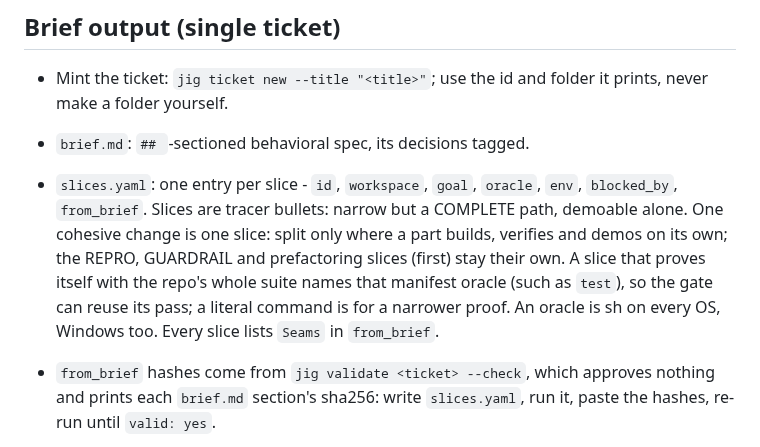
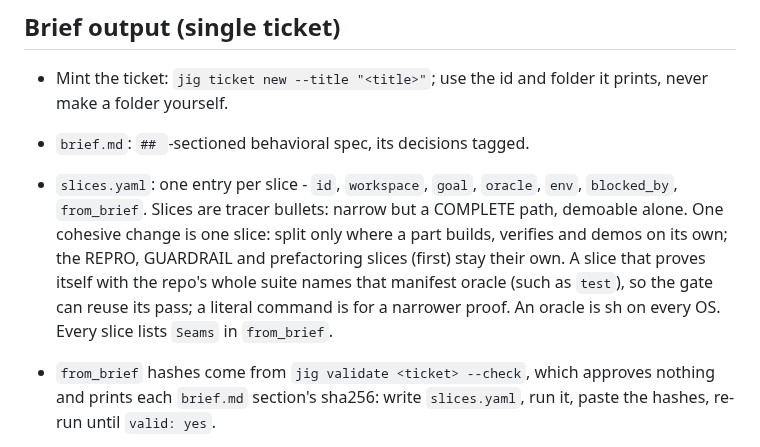
Before and after one commit to develdeco/jig, a Markdown page: skills/intake/SKILL.md, the part around the change. Rendered like a GitHub page.

Commit message:
docs(intake): keep the skill under its byte budget after main's chart section
Main's new chart section and this branch's oracle sentence together put
skills/intake/SKILL.md at 6002 bytes, over lint's 6000. "on every OS"
already covers Windows, so the sentence drops "Windows too".

```diff
--- a/skills/intake/SKILL.md
+++ b/skills/intake/SKILL.md
@@ -39,7 +39,7 @@ The section never lists test cases, asks for a test per rule, or asks that a tes
 
 - Mint the ticket: `jig ticket new --title "<title>"`; use the id and folder it prints, never make a folder yourself.
 - `brief.md`: `## `-sectioned behavioral spec, its decisions tagged.
-- `slices.yaml`: one entry per slice - `id`, `workspace`, `goal`, `oracle`, `env`, `blocked_by`, `from_brief`. Slices are tracer bullets: narrow but a COMPLETE path, demoable alone. One cohesive change is one slice: split only where a part builds, verifies and demos on its own; the REPRO, GUARDRAIL and prefactoring slices (first) stay their own. A slice that proves itself with the repo's whole suite names that manifest oracle (such as `test`), so the gate can reuse its pass; a literal command is for a narrower proof. An oracle is sh on every OS, Windows too. Every slice lists `Seams` in `from_brief`.
+- `slices.yaml`: one entry per slice - `id`, `workspace`, `goal`, `oracle`, `env`, `blocked_by`, `from_brief`. Slices are tracer bullets: narrow but a COMPLETE path, demoable alone. One cohesive change is one slice: split only where a part builds, verifies and demos on its own; the REPRO, GUARDRAIL and prefactoring slices (first) stay their own. A slice that proves itself with the repo's whole suite names that manifest oracle (such as `test`), so the gate can reuse its pass; a literal command is for a narrower proof. An oracle is sh on every OS. Every slice lists `Seams` in `from_brief`.
 - `from_brief` hashes come from `jig validate <ticket> --check`, which approves nothing and prints each `brief.md` section's sha256: write `slices.yaml`, run it, paste the hashes, re-run until `valid: yes`.
 
   Every field is a string or a list of strings; leave `env` (a manifest env class) out when none is needed:
```
